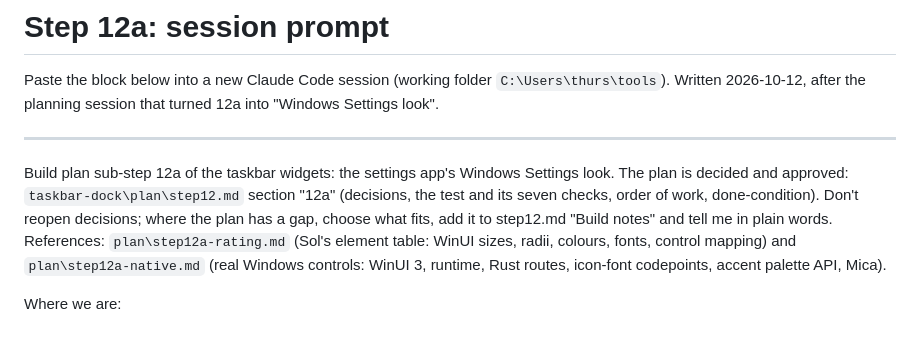
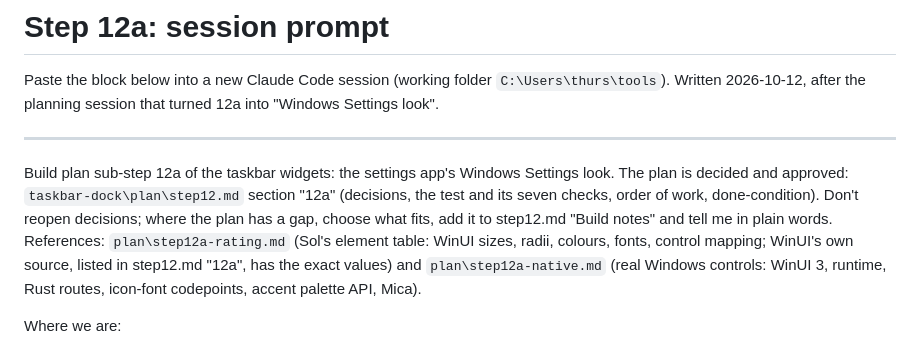
Before and after one commit to nashathur/windows-tools, a Markdown page: taskbar-dock/plan/step12-build-session-7.md, the part around the change. Rendered like a GitHub page.

```diff
--- a/taskbar-dock/plan/step12-build-session-7.md
+++ b/taskbar-dock/plan/step12-build-session-7.md
@@ -10,7 +10,7 @@ plan is decided and approved: `taskbar-dock\plan\step12.md` section "12a" (decis
 and its seven checks, order of work, done-condition). Don't reopen decisions; where the plan has
 a gap, choose what fits, add it to step12.md "Build notes" and tell me in plain words.
 References: `plan\step12a-rating.md` (Sol's element table: WinUI sizes, radii, colours, fonts,
-control mapping) and `plan\step12a-native.md` (real Windows controls: WinUI 3, runtime, Rust
+control mapping; WinUI's own source, listed in step12.md "12a", has the exact values) and `plan\step12a-native.md` (real Windows controls: WinUI 3, runtime, Rust
 routes, icon-font codepoints, accent palette API, Mica).
 
 Where we are:
```
Also changed, not shown: taskbar-dock/plan/step12.md (+10 -0 lines).
